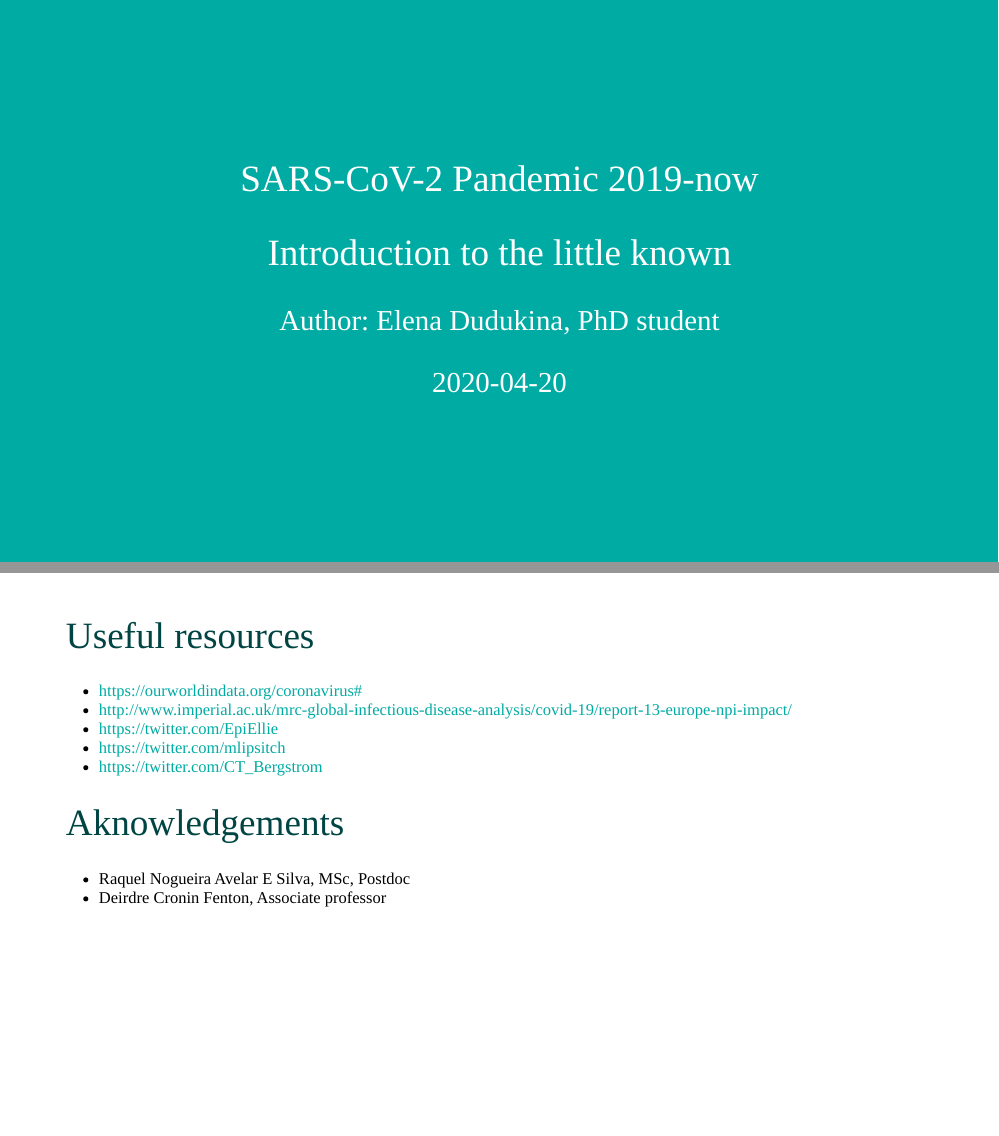
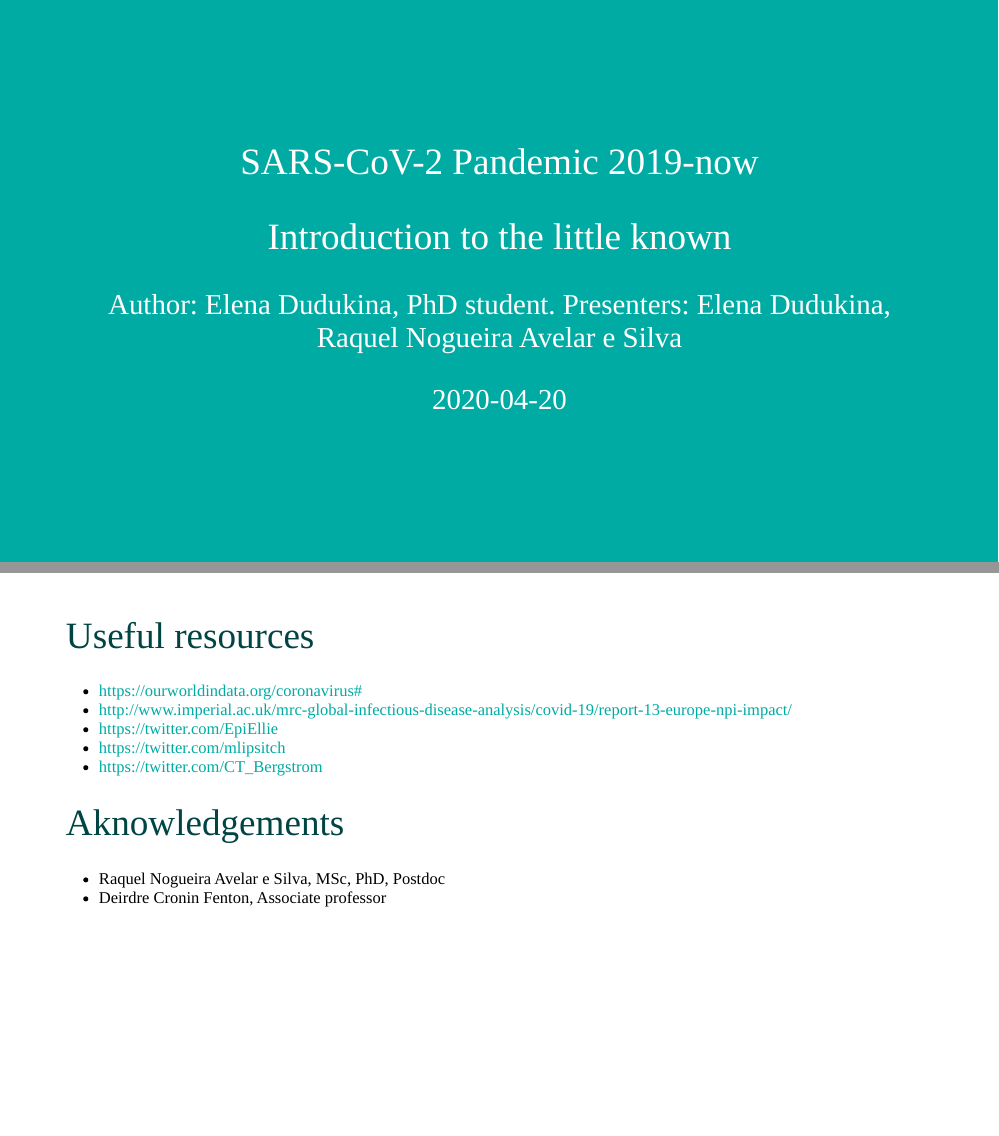
Before and after one commit to dudukina/mm-gh-pages, an R Markdown document (COVID19 slides.Rmd): pages 1 and 30 of 30, joined at a grey line. Rendered offline with R 4.5, knitr and Pandoc, with nearby package versions; the slides are laid out offline by our stand-in for remark.js, each with all of its steps uncovered, in fonts that may differ from those the slides ask for, and without slide numbers, shadows or browser add-ons; some code elsewhere in the file could not run offline.

Commit message:
upd raquel's name

```diff
--- a/COVID19 slides.Rmd
+++ b/COVID19 slides.Rmd
@@ -1,7 +1,7 @@
 ---
 title: "SARS-CoV-2 Pandemic 2019-now"
 subtitle: "Introduction to the little known"
-author: "Author: Elena Dudukina, PhD student"
+author: "Author: Elena Dudukina, PhD student. Presenters: Elena Dudukina, Raquel Nogueira Avelar e Silva"
 date: '`r Sys.Date()`'
 output:
   xaringan::moon_reader:
@@ -388,7 +388,7 @@ class: inverse
 - https://twitter.com/CT_Bergstrom
 
 # Aknowledgements
-- Raquel Nogueira Avelar E Silva, MSc, Postdoc
+- Raquel Nogueira Avelar e Silva, MSc, PhD, Postdoc
 - Deirdre Cronin Fenton, Associate professor
 
 
```
Also changed, not shown: COVID19-slides.html, COVID19 slides.Rmd (2 more changed lines), 1 other file.
